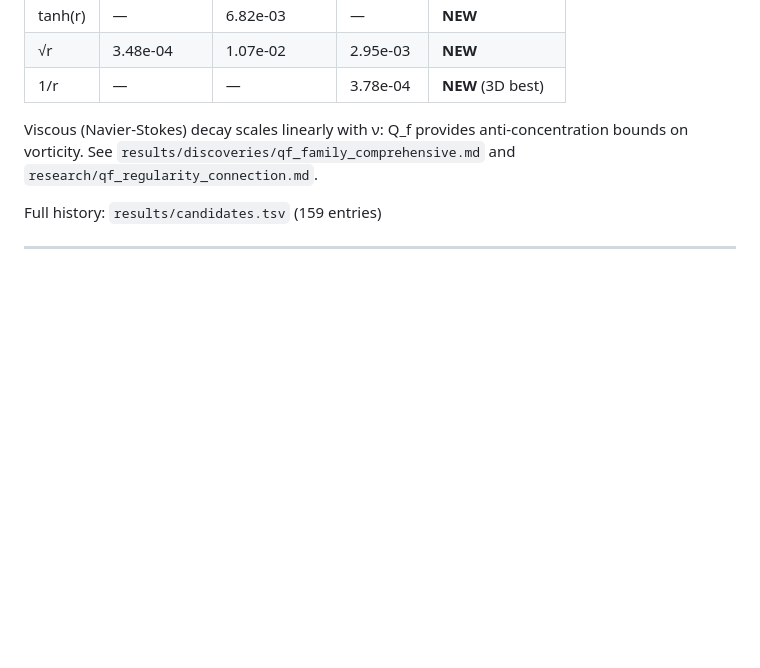
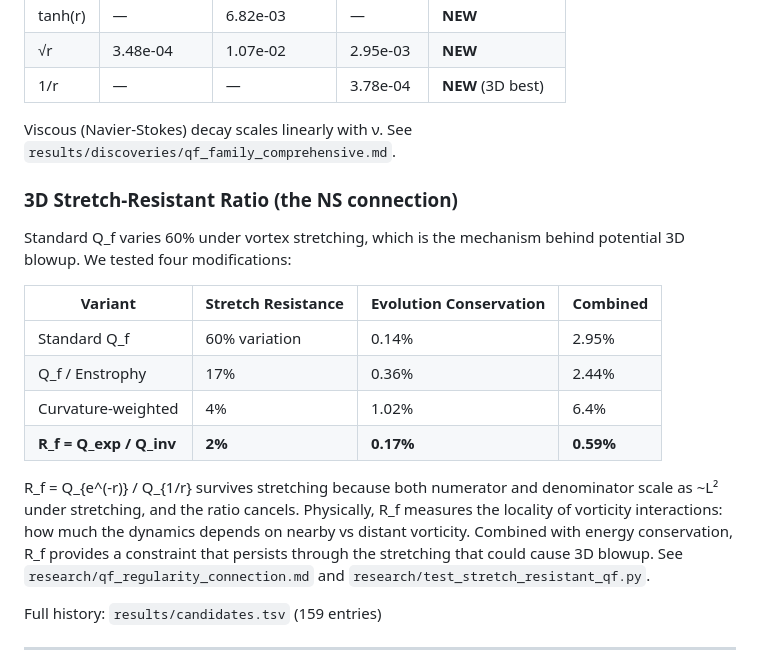
Before and after one commit to SolomonB14D3/noethersolve, a Markdown page: README.md, the part around the change. GitHub-like rendering; blank space fills up the shorter version.

Commit message:
Add stretch-resistant R_f ratio to README
R_f = Q_exp / Q_inv survives 3D vortex stretching (2% variation vs 60%
for standard Q_f). Both scale as ~L² under stretching so the ratio
cancels. Combined score 0.59% — best of all variants tested.

Co-Authored-By: Claude Opus 4.6 <noreply@anthropic.com>

```diff
--- a/README.md
+++ b/README.md
@@ -134,7 +134,20 @@ Verified across 6 test scenarios (laminar, turbulent 2D, 3D vortex rings, viscou
 | √r | 3.48e-04 | 1.07e-02 | 2.95e-03 | **NEW** |
 | 1/r | — | — | 3.78e-04 | **NEW** (3D best) |
 
-Viscous (Navier-Stokes) decay scales linearly with ν: Q_f provides anti-concentration bounds on vorticity. See `results/discoveries/qf_family_comprehensive.md` and `research/qf_regularity_connection.md`.
+Viscous (Navier-Stokes) decay scales linearly with ν. See `results/discoveries/qf_family_comprehensive.md`.
+
+### 3D Stretch-Resistant Ratio (the NS connection)
+
+Standard Q_f varies 60% under vortex stretching, which is the mechanism behind potential 3D blowup. We tested four modifications:
+
+| Variant | Stretch Resistance | Evolution Conservation | Combined |
+|---------|-------------------|----------------------|----------|
+| Standard Q_f | 60% variation | 0.14% | 2.95% |
+| Q_f / Enstrophy | 17% | 0.36% | 2.44% |
+| Curvature-weighted | 4% | 1.02% | 6.4% |
+| **R_f = Q_exp / Q_inv** | **2%** | **0.17%** | **0.59%** |
+
+R_f = Q_{e^(-r)} / Q_{1/r} survives stretching because both numerator and denominator scale as ~L² under stretching, and the ratio cancels. Physically, R_f measures the locality of vorticity interactions: how much the dynamics depends on nearby vs distant vorticity. Combined with energy conservation, R_f provides a constraint that persists through the stretching that could cause 3D blowup. See `research/qf_regularity_connection.md` and `research/test_stretch_resistant_qf.py`.
 
 Full history: `results/candidates.tsv` (159 entries)
 
```
